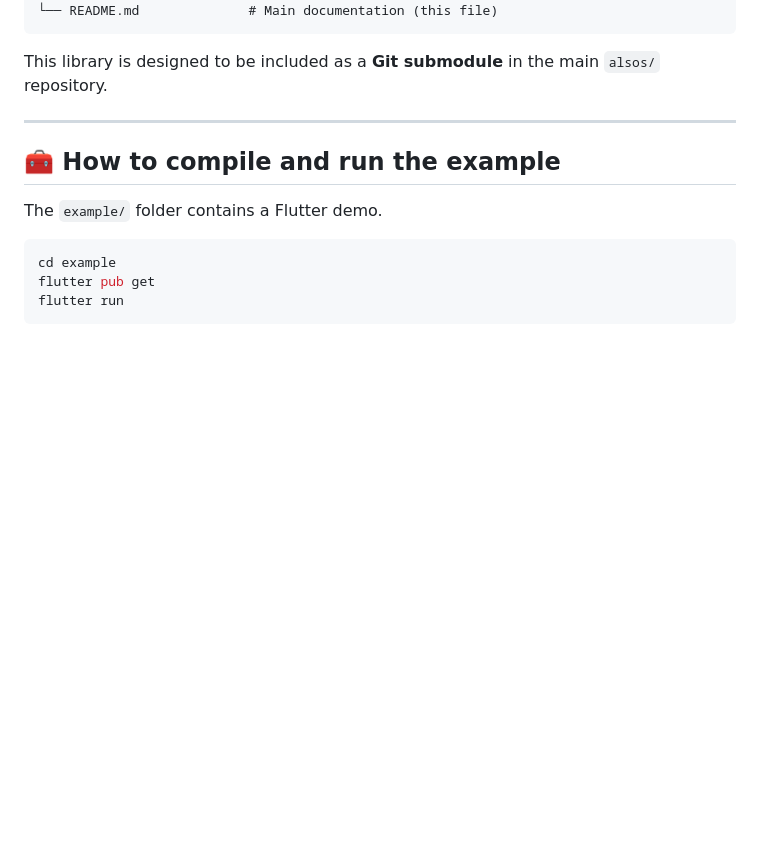
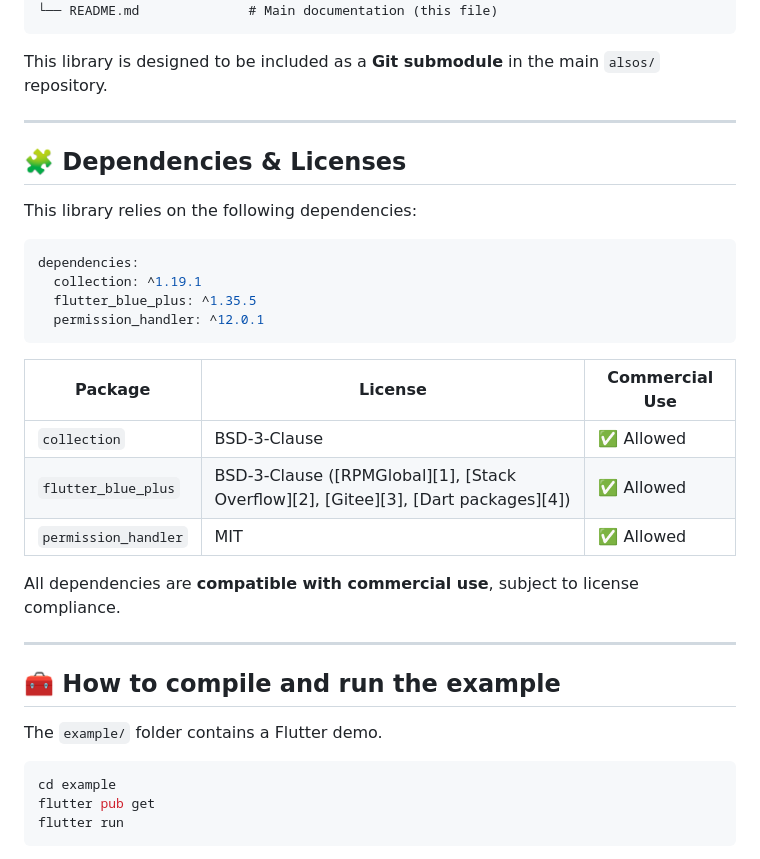
Before and after one commit to Laimon99/alsos_bluewave, a Markdown page: README.md, the part around the change. Rendered like a GitHub page; blank space fills up the shorter version.

Commit message:
readme aggiornato con licenze

````diff
--- a/README.md
+++ b/README.md
@@ -46,6 +46,27 @@ alsos_bluewave/
 ```
 
 This library is designed to be included as a **Git submodule** in the main `alsos/` repository.
+
+---
+
+## 🧩 Dependencies & Licenses
+
+This library relies on the following dependencies:
+
+```yaml
+dependencies:
+  collection: ^1.19.1
+  flutter_blue_plus: ^1.35.5
+  permission_handler: ^12.0.1
+```
+
+| Package              | License                                                                            | Commercial Use |
+| -------------------- | ---------------------------------------------------------------------------------- | -------------- |
+| `collection`         | BSD‑3‑Clause                                                                       | ✅ Allowed      |
+| `flutter_blue_plus`  | BSD‑3‑Clause ([RPMGlobal][1], [Stack Overflow][2], [Gitee][3], [Dart packages][4]) | ✅ Allowed      |
+| `permission_handler` | MIT                                                                                | ✅ Allowed      |
+
+All dependencies are **compatible with commercial use**, subject to license compliance.
 
 ---
 
````
